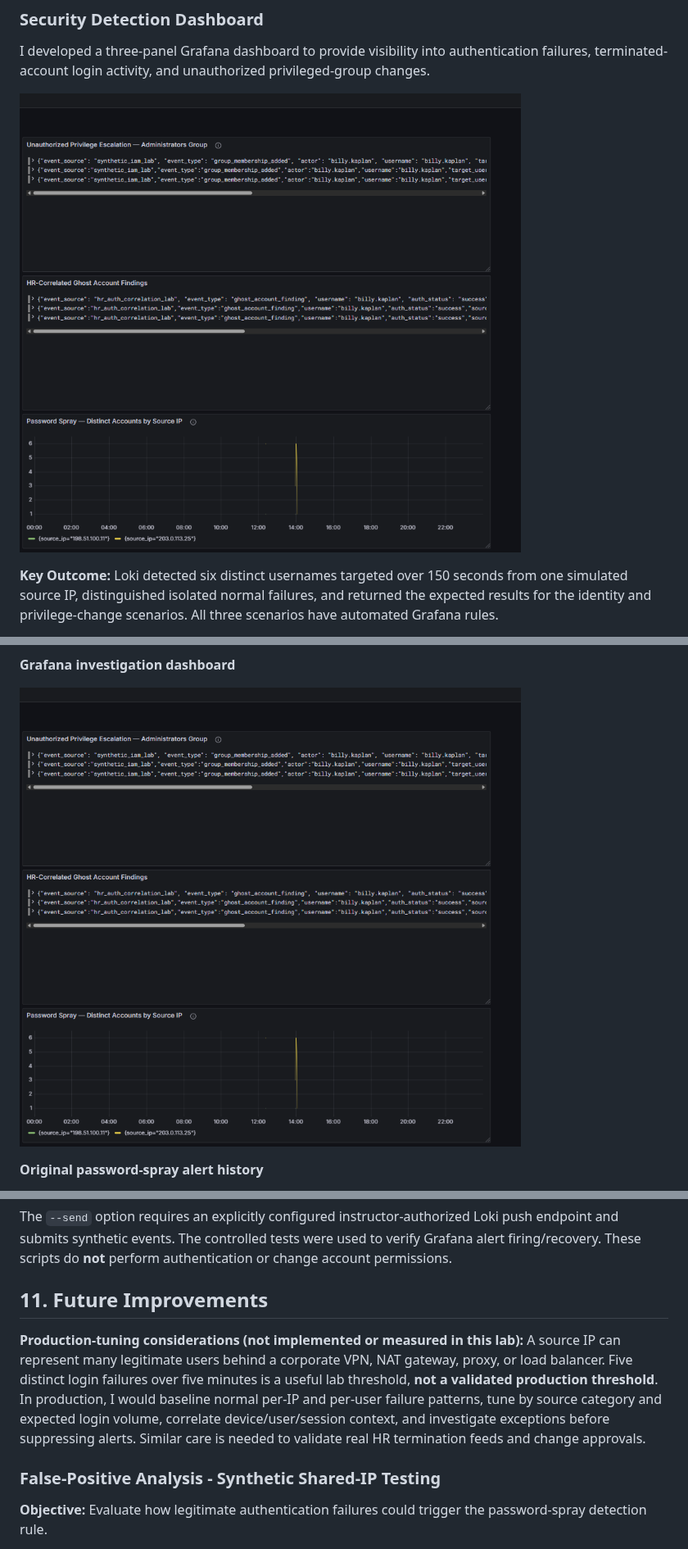
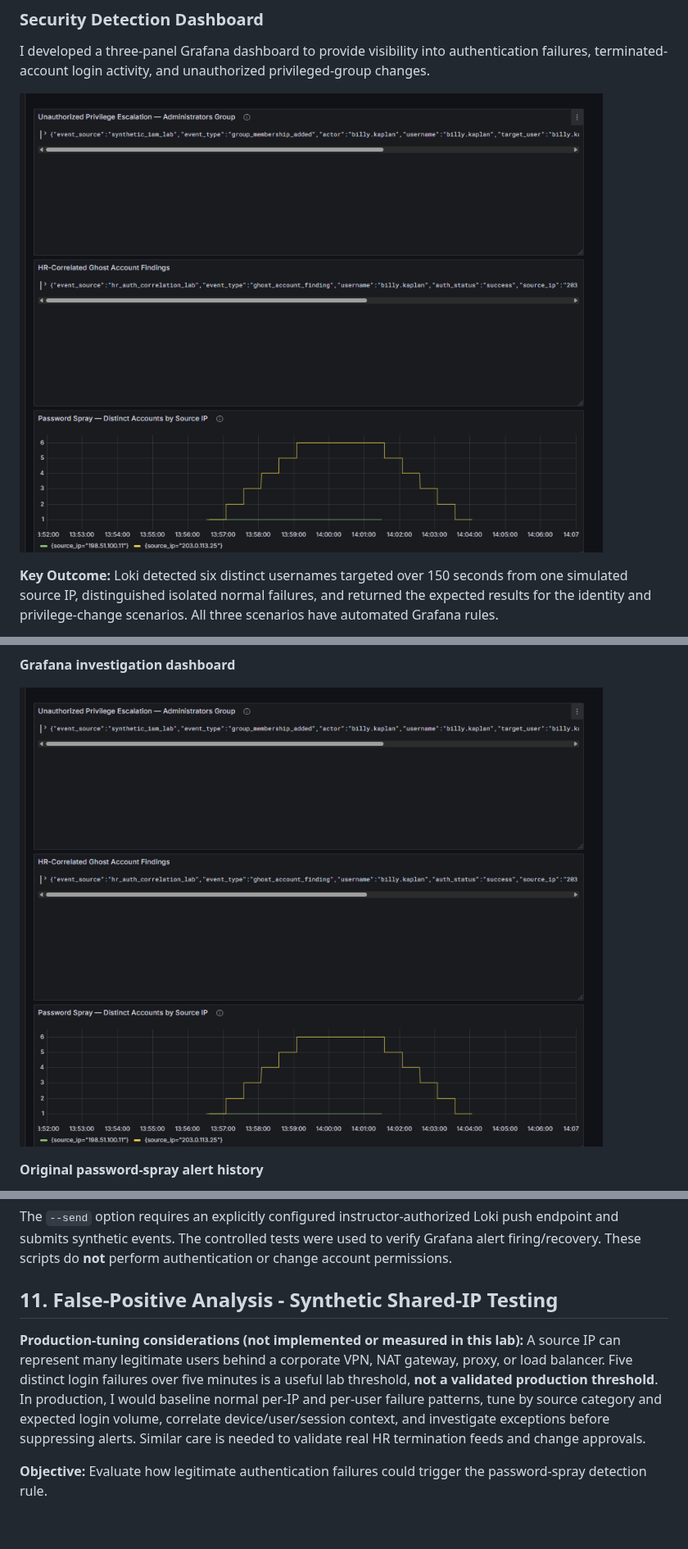
Before and after one commit to sososimple-cmd/identity-threat-detection-lab, a Markdown page: README.md, 3 parts joined by grey strips. Shown at 82% size. GitHub-like rendering; pictures changed too: evidence/screenshots/08-billy-detection-dashboard.png; blank space fills up the shorter version.

Commit message:
Polish README structure and improve detection dashboard evidence

```diff
--- a/README.md
+++ b/README.md
@@ -472,11 +473,11 @@ py scripts/send_admin_alert_test.py --dry-run
 
 The `--send` option requires an explicitly configured instructor-authorized Loki push endpoint and submits synthetic events. The controlled tests were used to verify Grafana alert firing/recovery. These scripts do **not** perform authentication or change account permissions.
 
-## 11. Future Improvements
+## 11. False-Positive Analysis - Synthetic Shared-IP Testing
 
 **Production-tuning considerations (not implemented or measured in this lab):** A source IP can represent many legitimate users behind a corporate VPN, NAT gateway, proxy, or load balancer. Five distinct login failures over five minutes is a useful lab threshold, **not a validated production threshold**. In production, I would baseline normal per-IP and per-user failure patterns, tune by source category and expected login volume, correlate device/user/session context, and investigate exceptions before suppressing alerts. Similar care is needed to validate real HR termination feeds and change approvals.
 
-### False-Positive Analysis - Synthetic Shared-IP Testing
+
 
 **Objective:** Evaluate how legitimate authentication failures could trigger the password-spray detection rule.
 
```
Also changed, not shown: other parts of README.md (+5 -2 lines).
